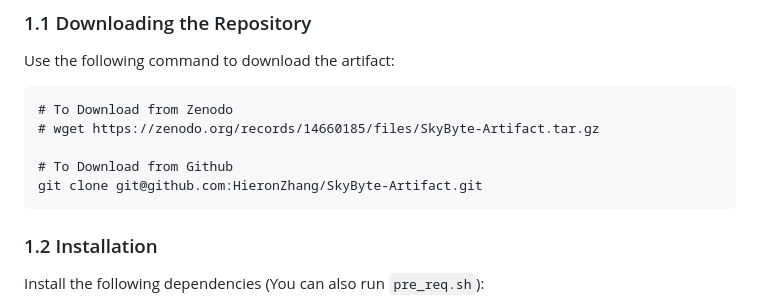
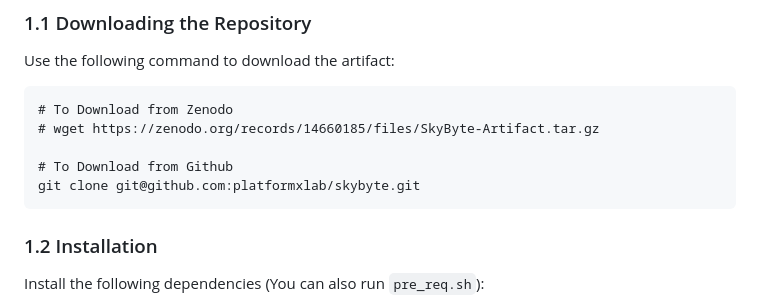
Before and after one commit to platformxlab/skybte, a Markdown page: README.md, the part around the change. Rendered like a GitHub page.

````diff
--- a/README.md
+++ b/README.md
@@ -18,7 +18,7 @@ Use the following command to download the artifact:
 # wget https://zenodo.org/records/14660185/files/SkyByte-Artifact.tar.gz
 
 # To Download from Github
-git clone git@github.com:HieronZhang/SkyByte-Artifact.git
+git clone git@github.com:platformxlab/skybyte.git
 ```
 
 ### 1.2 Installation
````
